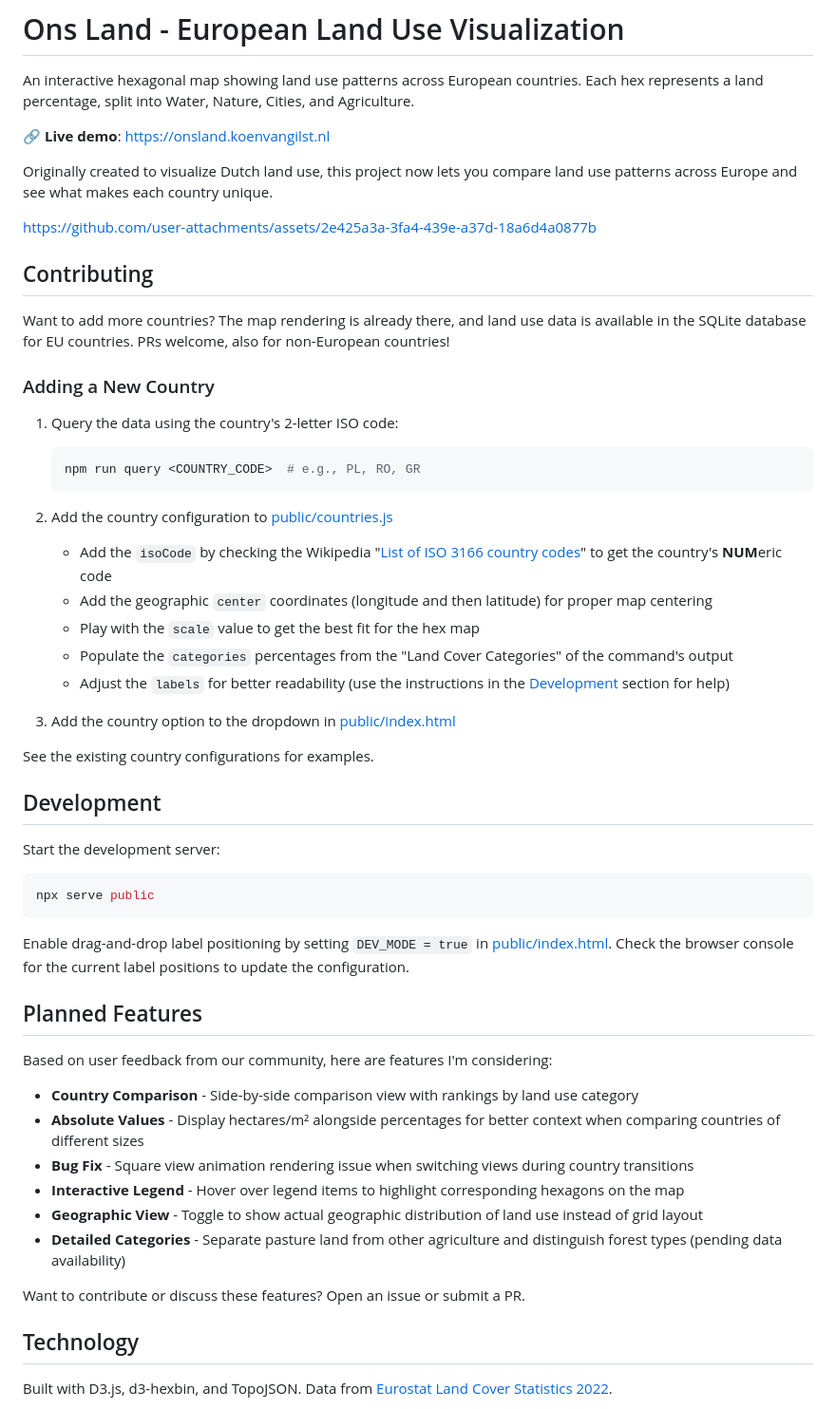
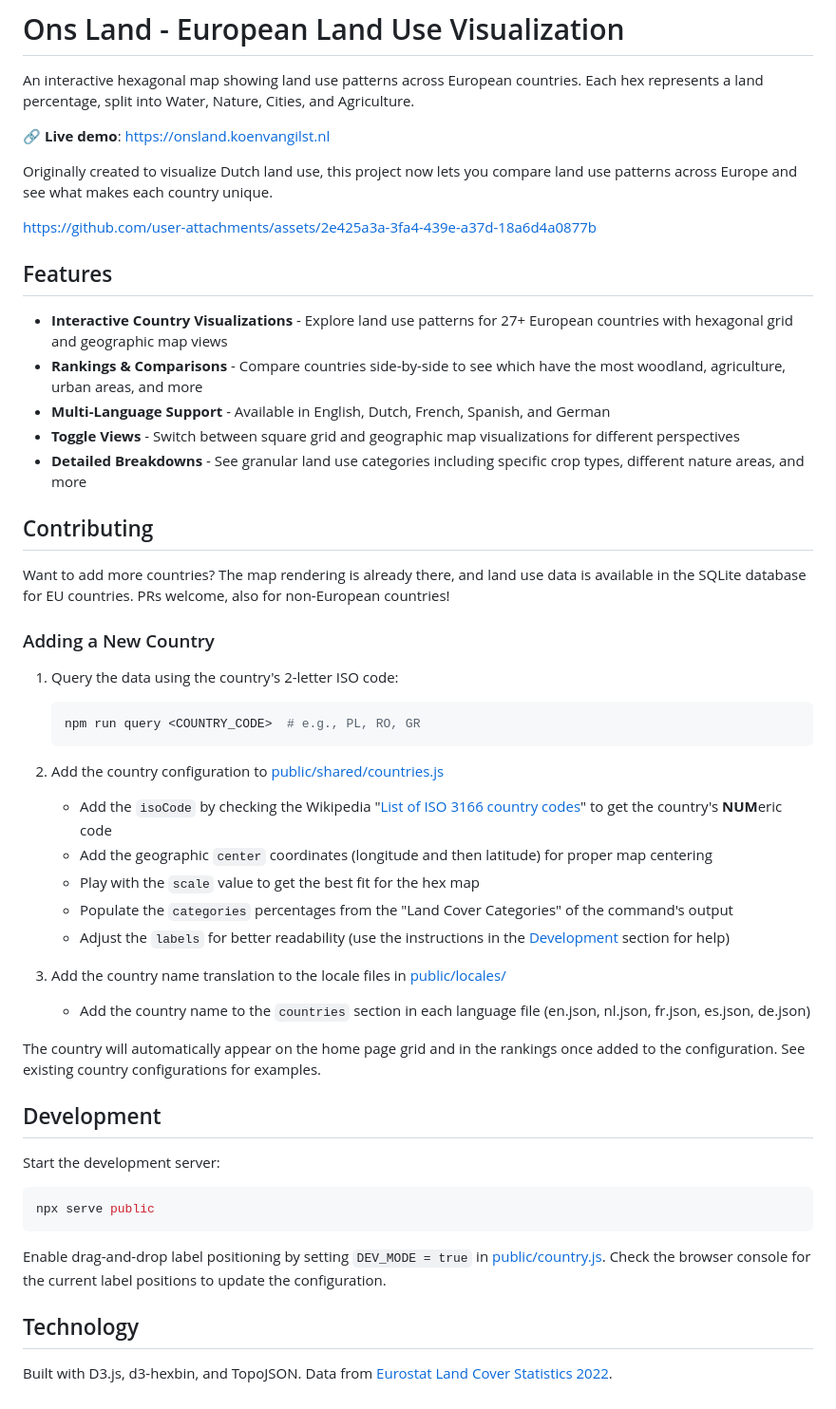
Before and after one commit to vnglst/onsland, a Markdown page: README.md, the part around the change. Shown at 95% size. Drawn GitHub-style.

Commit message:
Review and update README documentation (#22)
* Update README to reflect current app state

- Fix outdated file paths (countries.js and DEV_MODE location)
- Add Features section documenting rankings, multi-language support, and interactive views
- Update contributing guide to reflect multi-page architecture and locale files
- Revise planned features section to reflect implemented features

* Remove planned features section from README

---------

Co-authored-by: Claude <noreply@anthropic.com>

````diff
--- a/README.md
+++ b/README.md
@@ -7,6 +7,14 @@ An interactive hexagonal map showing land use patterns across European countries
 Originally created to visualize Dutch land use, this project now lets you compare land use patterns across Europe and see what makes each country unique.
 
 https://github.com/user-attachments/assets/2e425a3a-3fa4-439e-a37d-18a6d4a0877b
+
+## Features
+
+- **Interactive Country Visualizations** - Explore land use patterns for 27+ European countries with hexagonal grid and geographic map views
+- **Rankings & Comparisons** - Compare countries side-by-side to see which have the most woodland, agriculture, urban areas, and more
+- **Multi-Language Support** - Available in English, Dutch, French, Spanish, and German
+- **Toggle Views** - Switch between square grid and geographic map visualizations for different perspectives
+- **Detailed Breakdowns** - See granular land use categories including specific crop types, different nature areas, and more
 
 ## Contributing
 
@@ -20,7 +28,7 @@ Want to add more countries? The map rendering is already there, and land use dat
    npm run query <COUNTRY_CODE>  # e.g., PL, RO, GR
    ```
 
-2. Add the country configuration to [public/countries.js](public/countries.js)
+2. Add the country configuration to [public/shared/countries.js](public/shared/countries.js)
 
    - Add the `isoCode` by checking the Wikipedia "[List of ISO 3166 country codes](https://en.wikipedia.org/wiki/List_of_ISO_3166_country_codes)" to get the country's **NUM**eric code
    - Add the geographic `center` coordinates (longitude and then latitude) for proper map centering
@@ -28,9 +36,11 @@ Want to add more countries? The map rendering is already there, and land use dat
    - Populate the `categories` percentages from the "Land Cover Categories" of the command's output
    - Adjust the `labels` for better readability (use the instructions in the [Development](#development) section for help)
 
-3. Add the country option to the dropdown in [public/index.html](public/index.html)
+3. Add the country name translation to the locale files in [public/locales/](public/locales/)
 
-See the existing country configurations for examples.
+   - Add the country name to the `countries` section in each language file (en.json, nl.json, fr.json, es.json, de.json)
+
+The country will automatically appear on the home page grid and in the rankings once added to the configuration. See existing country configurations for examples.
 
 ## Development
 
@@ -40,21 +50,8 @@ Start the development server:
 npx serve public
 ```
 
-Enable drag-and-drop label positioning by setting `DEV_MODE = true` in [public/index.html](public/index.html).
+Enable drag-and-drop label positioning by setting `DEV_MODE = true` in [public/country.js](public/country.js).
 Check the browser console for the current label positions to update the configuration.
-
-## Planned Features
-
-Based on user feedback from our community, here are features I'm considering:
-
-- **Country Comparison** - Side-by-side comparison view with rankings by land use category
-- **Absolute Values** - Display hectares/m² alongside percentages for better context when comparing countries of different sizes
-- **Bug Fix** - Square view animation rendering issue when switching views during country transitions
-- **Interactive Legend** - Hover over legend items to highlight corresponding hexagons on the map
-- **Geographic View** - Toggle to show actual geographic distribution of land use instead of grid layout
-- **Detailed Categories** - Separate pasture land from other agriculture and distinguish forest types (pending data availability)
-
-Want to contribute or discuss these features? Open an issue or submit a PR.
 
 ## Technology
 
````
